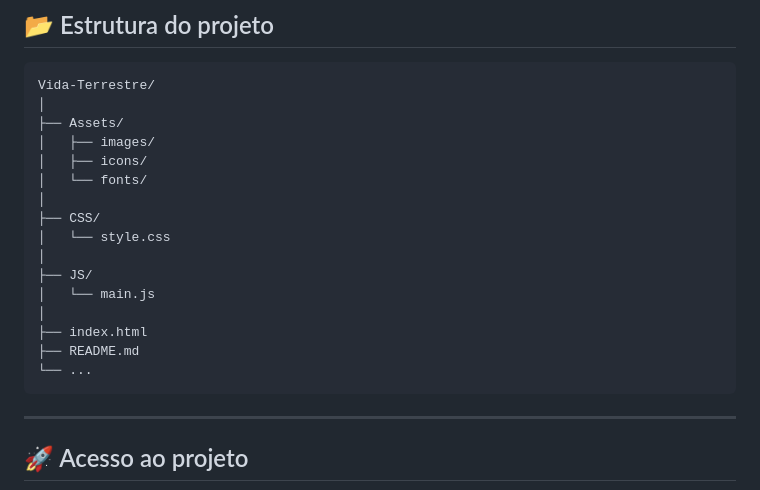
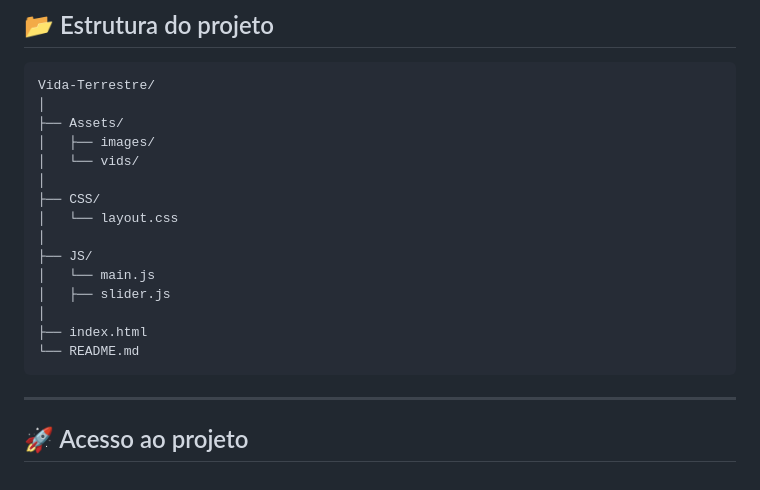
Before and after one commit to Wellington-S-Dias/vida-terrestre, a Markdown page: README.md, the part around the change. Rendered like a GitHub page.

````diff
--- a/README.md
+++ b/README.md
@@ -119,18 +119,17 @@ Vida-Terrestre/
 │
 ├── Assets/
 │   ├── images/
-│   ├── icons/
-│   └── fonts/
+│   └── vids/
 │
 ├── CSS/
-│   └── style.css
+│   └── layout.css
 │
 ├── JS/
 │   └── main.js
+│   ├── slider.js
 │
 ├── index.html
-├── README.md
-└── ...
+└── README.md
 ```
 
 ---
````
